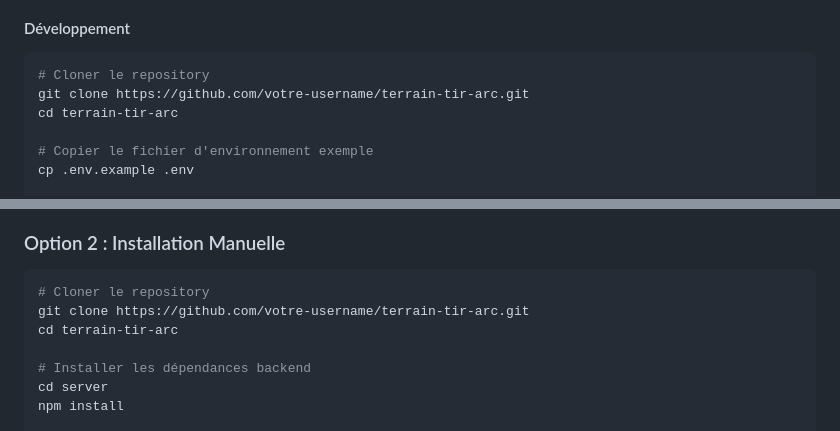
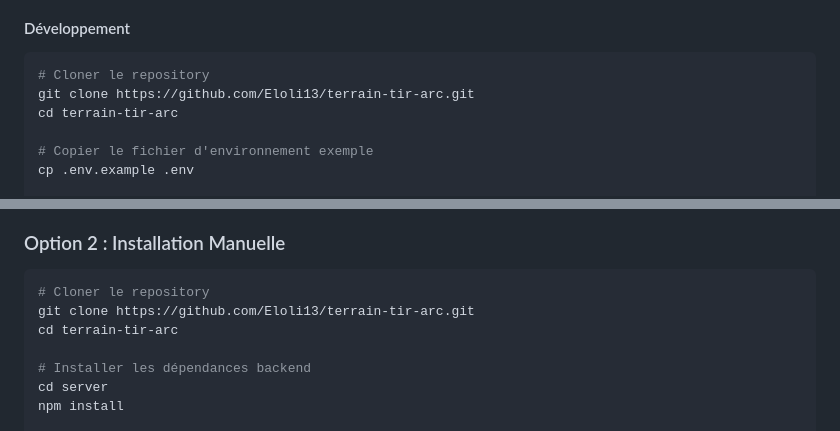
Before and after one commit to Eloli13/terrain-tir-arc, a Markdown page: README.md, 2 parts joined by grey strips. Rendered like a GitHub page.

Commit message:
docs: mise à jour des URLs GitHub avec le username correct

````diff
--- a/README.md
+++ b/README.md
@@ -133,7 +133,7 @@ Cette application fournit :
 
 ```bash
 # Cloner le repository
-git clone https://github.com/votre-username/terrain-tir-arc.git
+git clone https://github.com/Eloli13/terrain-tir-arc.git
 cd terrain-tir-arc
 
 # Copier le fichier d'environnement exemple
@@ -166,7 +166,7 @@ docker-compose -f docker-compose.prod.yml logs -f app
 
 ```bash
 # Cloner le repository
-git clone https://github.com/votre-username/terrain-tir-arc.git
+git clone https://github.com/Eloli13/terrain-tir-arc.git
 cd terrain-tir-arc
 
 # Installer les dépendances backend
````
Also changed, not shown: CHANGELOG.md (+6 -6 lines).
